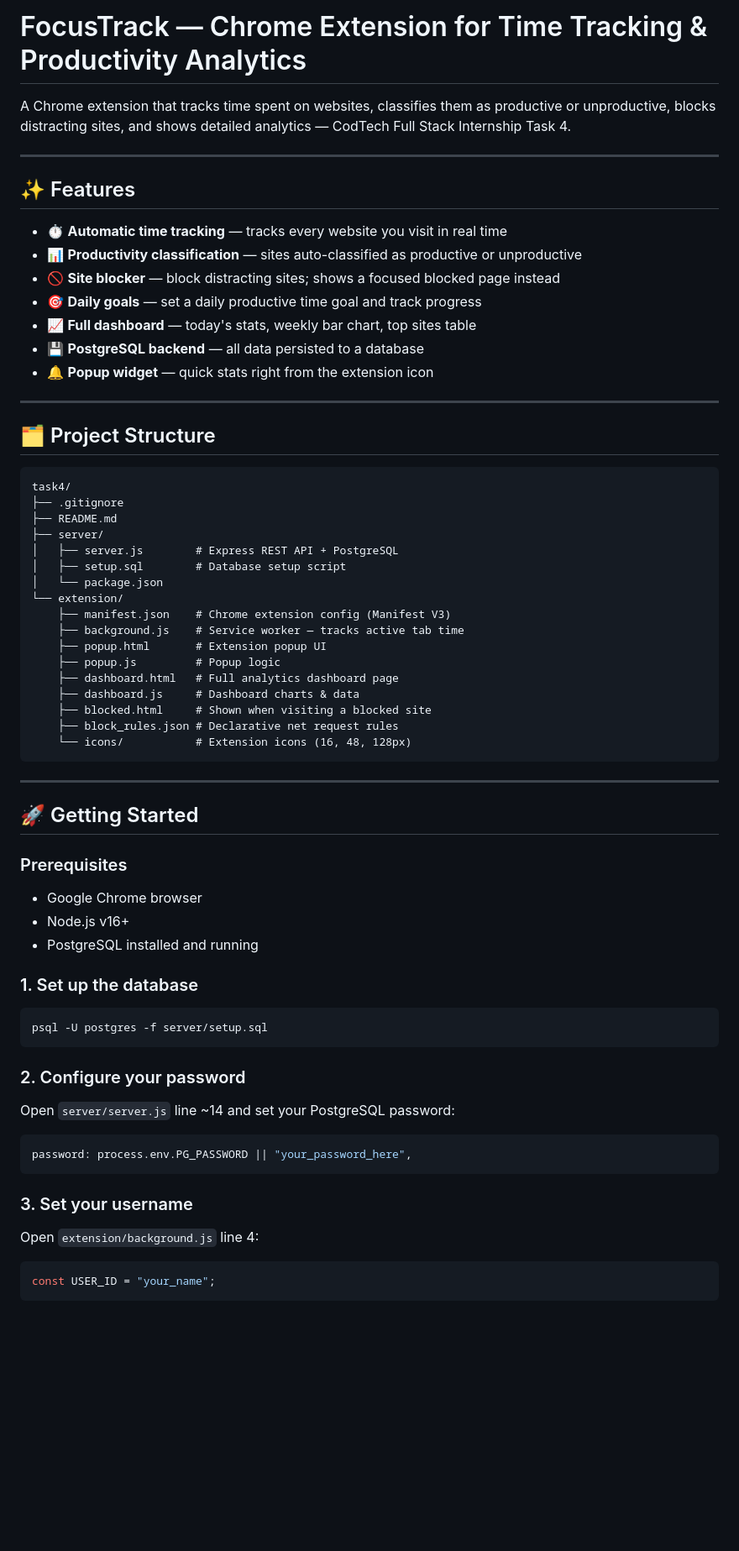
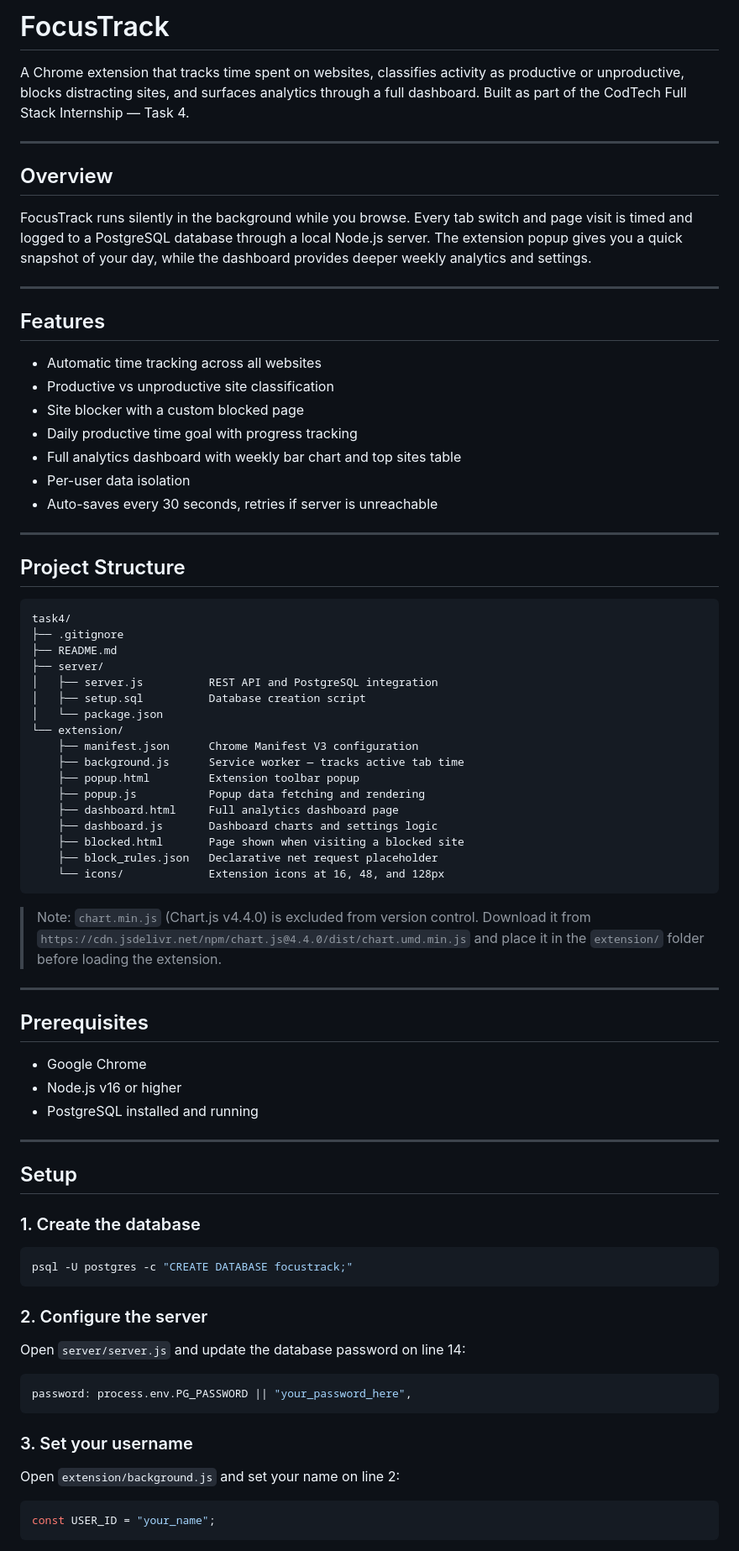
Before and after one commit to varshiniui/focustrack, a Markdown page: README.md, the part around one of its changes. Shown at 84% size. GitHub-like rendering; blank space fills up the shorter version.

Commit message:
feat: chrome extension for time tracking & productivity analytics

````diff
--- a/README.md
+++ b/README.md
@@ -1,68 +1,81 @@
-# FocusTrack — Chrome Extension for Time Tracking & Productivity Analytics
+# FocusTrack
 
-A Chrome extension that tracks time spent on websites, classifies them as productive or unproductive, blocks distracting sites, and shows detailed analytics — CodTech Full Stack Internship Task 4.
+A Chrome extension that tracks time spent on websites, classifies activity as productive or unproductive, blocks distracting sites, and surfaces analytics through a full dashboard. Built as part of the CodTech Full Stack Internship — Task 4.
 
 ---
 
-## ✨ Features
+## Overview
 
-- ⏱️ **Automatic time tracking** — tracks every website you visit in real time
-- 📊 **Productivity classification** — sites auto-classified as productive or unproductive
-- 🚫 **Site blocker** — block distracting sites; shows a focused blocked page instead
-- 🎯 **Daily goals** — set a daily productive time goal and track progress
-- 📈 **Full dashboard** — today's stats, weekly bar chart, top sites table
-- 💾 **PostgreSQL backend** — all data persisted to a database
-- 🔔 **Popup widget** — quick stats right from the extension icon
+FocusTrack runs silently in the background while you browse. Every tab switch and page visit is timed and logged to a PostgreSQL database through a local Node.js server. The extension popup gives you a quick snapshot of your day, while the dashboard provides deeper weekly analytics and settings.
 
 ---
 
-## 🗂️ Project Structure
+## Features
+
+- Automatic time tracking across all websites
+- Productive vs unproductive site classification
+- Site blocker with a custom blocked page
+- Daily productive time goal with progress tracking
+- Full analytics dashboard with weekly bar chart and top sites table
+- Per-user data isolation
+- Auto-saves every 30 seconds, retries if server is unreachable
+
+---
+
+## Project Structure
 
 ```
 task4/
 ├── .gitignore
 ├── README.md
 ├── server/
-│   ├── server.js        # Express REST API + PostgreSQL
-│   ├── setup.sql        # Database setup script
+│   ├── server.js          REST API and PostgreSQL integration
+│   ├── setup.sql          Database creation script
 │   └── package.json
 └── extension/
-    ├── manifest.json    # Chrome extension config (Manifest V3)
-    ├── background.js    # Service worker — tracks active tab time
-    ├── popup.html       # Extension popup UI
-    ├── popup.js         # Popup logic
-    ├── dashboard.html   # Full analytics dashboard page
-    ├── dashboard.js     # Dashboard charts & data
-    ├── blocked.html     # Shown when visiting a blocked site
-    ├── block_rules.json # Declarative net request rules
-    └── icons/           # Extension icons (16, 48, 128px)
+    ├── manifest.json      Chrome Manifest V3 configuration
+    ├── background.js      Service worker — tracks active tab time
+    ├── popup.html         Extension toolbar popup
+    ├── popup.js           Popup data fetching and rendering
+    ├── dashboard.html     Full analytics dashboard page
+    ├── dashboard.js       Dashboard charts and settings logic
+    ├── blocked.html       Page shown when visiting a blocked site
+    ├── block_rules.json   Declarative net request placeholder
+    └── icons/             Extension icons at 16, 48, and 128px
 ```
+
+> Note: `chart.min.js` (Chart.js v4.4.0) is excluded from version control. Download it from `https://cdn.jsdelivr.net/npm/chart.js@4.4.0/dist/chart.umd.min.js` and place it in the `extension/` folder before loading the extension.
 
 ---
 
-## 🚀 Getting Started
+## Prerequisites
 
-### Prerequisites
-- Google Chrome browser
-- Node.js v16+
+- Google Chrome
+- Node.js v16 or higher
 - PostgreSQL installed and running
 
-### 1. Set up the database
+---
+
+## Setup
+
+### 1. Create the database
 
 ```bash
-psql -U postgres -f server/setup.sql
+psql -U postgres -c "CREATE DATABASE focustrack;"
 ```
 
-### 2. Configure your password
+### 2. Configure the server
 
-Open `server/server.js` line ~14 and set your PostgreSQL password:
+Open `server/server.js` and update the database password on line 14:
+
 ```js
 password: process.env.PG_PASSWORD || "your_password_here",
 ```
 
 ### 3. Set your username
 
-Open `extension/background.js` line 4:
+Open `extension/background.js` and set your name on line 2:
+
 ```js
 const USER_ID = "your_name";
 ```
````
Also changed, not shown: other parts of README.md (+45 -29 lines).
